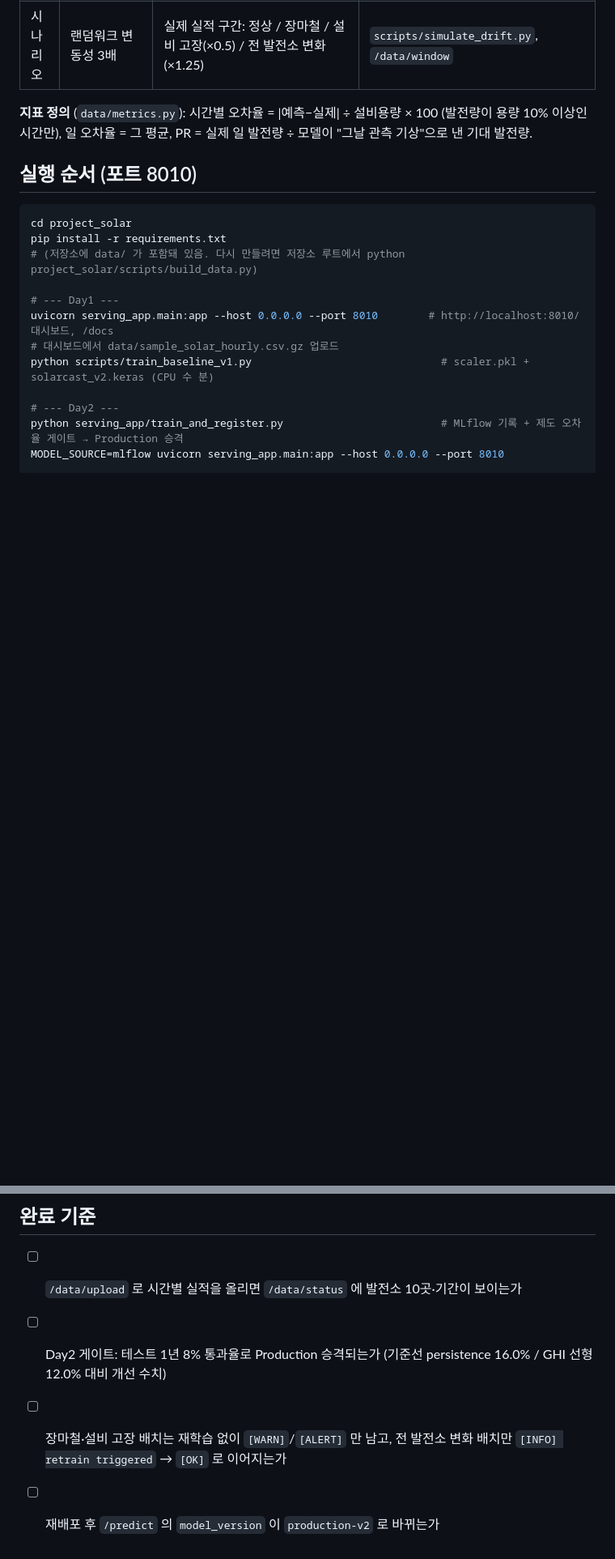
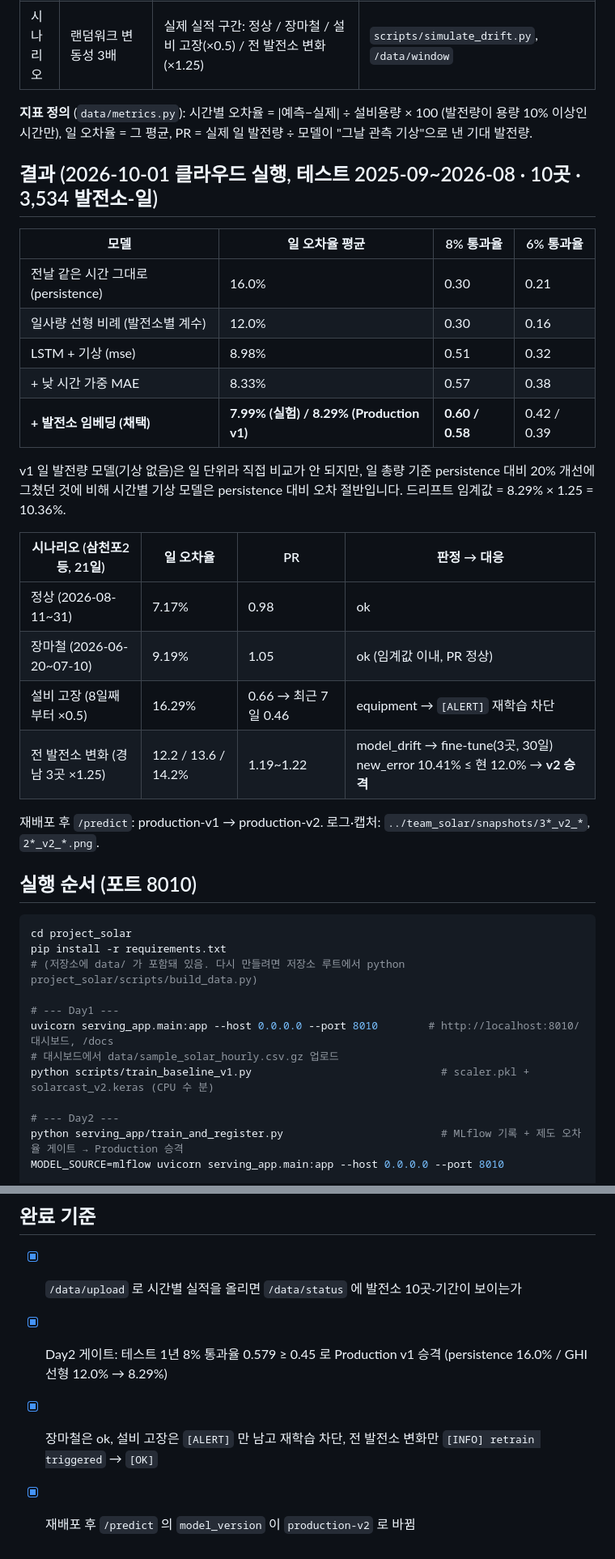
Before and after one commit to leemingi0906/model-serving, a Markdown page: project_solar/README.md, 2 parts joined by grey strips. Shown at 81% size. Drawn GitHub-style; blank space fills up the shorter version.

Commit message:
project_solar README: v2 결과 수치·시나리오 표, 완료 기준 체크
Co-Authored-By: Claude Fable 5.1 <noreply@anthropic.com>
Claude-Session: https://claude.ai/code/session_01BEjvKZ2gkJpwwFNKuqGgNg

```diff
--- a/project_solar/README.md
+++ b/project_solar/README.md
@@ -20,6 +20,28 @@ HAIC 실습 스켈레톤(`../project/`)의 서빙 → MLOps → AIOps 루프 위
 
 **지표 정의** (`data/metrics.py`): 시간별 오차율 = |예측−실제| ÷ 설비용량 × 100 (발전량이 용량 10% 이상인 시간만),
 일 오차율 = 그 평균, PR = 실제 일 발전량 ÷ 모델이 "그날 관측 기상"으로 낸 기대 발전량.
+
+## 결과 (2026-10-01 클라우드 실행, 테스트 2025-09~2026-08 · 10곳 · 3,534 발전소-일)
+
+| 모델 | 일 오차율 평균 | 8% 통과율 | 6% 통과율 |
+|---|---|---|---|
+| 전날 같은 시간 그대로 (persistence) | 16.0% | 0.30 | 0.21 |
+| 일사량 선형 비례 (발전소별 계수) | 12.0% | 0.30 | 0.16 |
+| LSTM + 기상 (mse) | 8.98% | 0.51 | 0.32 |
+| + 낮 시간 가중 MAE | 8.33% | 0.57 | 0.38 |
+| **+ 발전소 임베딩 (채택)** | **7.99% (실험) / 8.29% (Production v1)** | **0.60 / 0.58** | 0.42 / 0.39 |
+
+v1 일 발전량 모델(기상 없음)은 일 단위라 직접 비교가 안 되지만, 일 총량 기준 persistence 대비 20% 개선에 그쳤던 것에 비해
+시간별 기상 모델은 persistence 대비 오차 절반입니다. 드리프트 임계값 = 8.29% × 1.25 = 10.36%.
+
+| 시나리오 (삼천포2 등, 21일) | 일 오차율 | PR | 판정 → 대응 |
+|---|---|---|---|
+| 정상 (2026-08-11~31) | 7.17% | 0.98 | ok |
+| 장마철 (2026-06-20~07-10) | 9.19% | 1.05 | ok (임계값 이내, PR 정상) |
+| 설비 고장 (8일째부터 ×0.5) | 16.29% | 0.66 → 최근 7일 0.46 | equipment → `[ALERT]` 재학습 차단 |
+| 전 발전소 변화 (경남 3곳 ×1.25) | 12.2 / 13.6 / 14.2% | 1.19~1.22 | model_drift → fine-tune(3곳, 30일) new_error 10.41% ≤ 현 12.0% → **v2 승격** |
+
+재배포 후 `/predict`: production-v1 → production-v2. 로그·캡처: `../team_solar/snapshots/3*_v2_*`, `2*_v2_*.png`.
 
 ## 실행 순서 (포트 8010)
 
@@ -54,7 +76,7 @@ cat logs/aiops.log ; curl localhost:8010/predict/drift-state
 
 ## 완료 기준
 
-- [ ] `/data/upload` 로 시간별 실적을 올리면 `/data/status` 에 발전소 10곳·기간이 보이는가
-- [ ] Day2 게이트: 테스트 1년 8% 통과율로 Production 승격되는가 (기준선 persistence 16.0% / GHI 선형 12.0% 대비 개선 수치)
-- [ ] 장마철·설비 고장 배치는 재학습 없이 `[WARN]`/`[ALERT]` 만 남고, 전 발전소 변화 배치만 `[INFO] retrain triggered` → `[OK]` 로 이어지는가
-- [ ] 재배포 후 `/predict` 의 `model_version` 이 `production-v2` 로 바뀌는가
+- [x] `/data/upload` 로 시간별 실적을 올리면 `/data/status` 에 발전소 10곳·기간이 보이는가
+- [x] Day2 게이트: 테스트 1년 8% 통과율 0.579 ≥ 0.45 로 Production v1 승격 (persistence 16.0% / GHI 선형 12.0% → 8.29%)
+- [x] 장마철은 ok, 설비 고장은 `[ALERT]` 만 남고 재학습 차단, 전 발전소 변화만 `[INFO] retrain triggered` → `[OK]`
+- [x] 재배포 후 `/predict` 의 `model_version` 이 `production-v2` 로 바뀜
```
